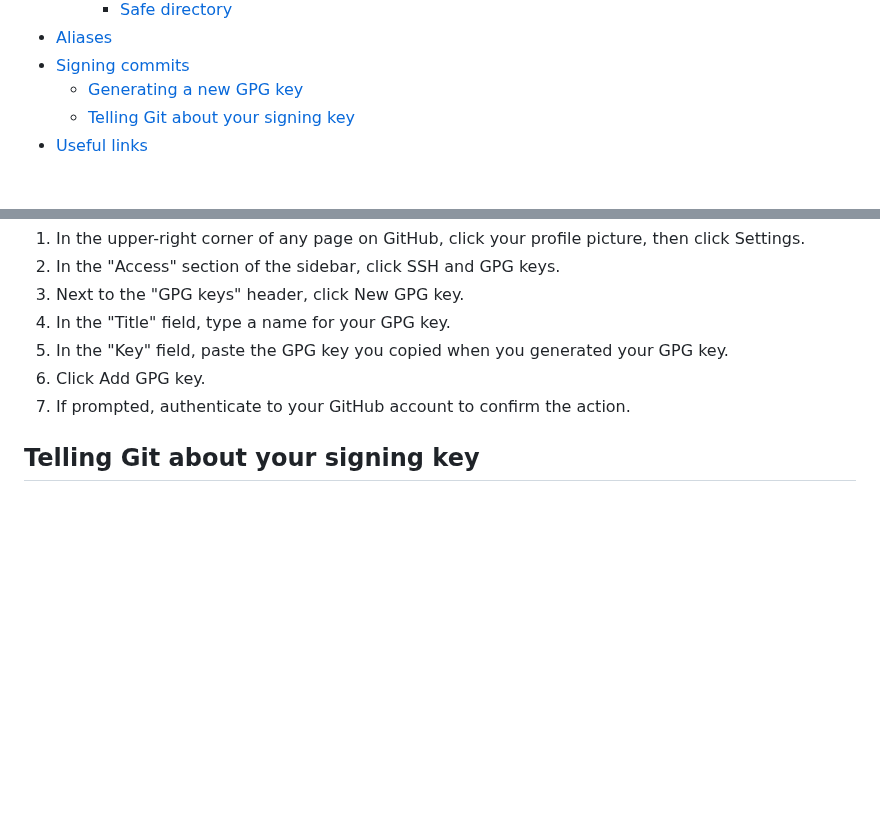
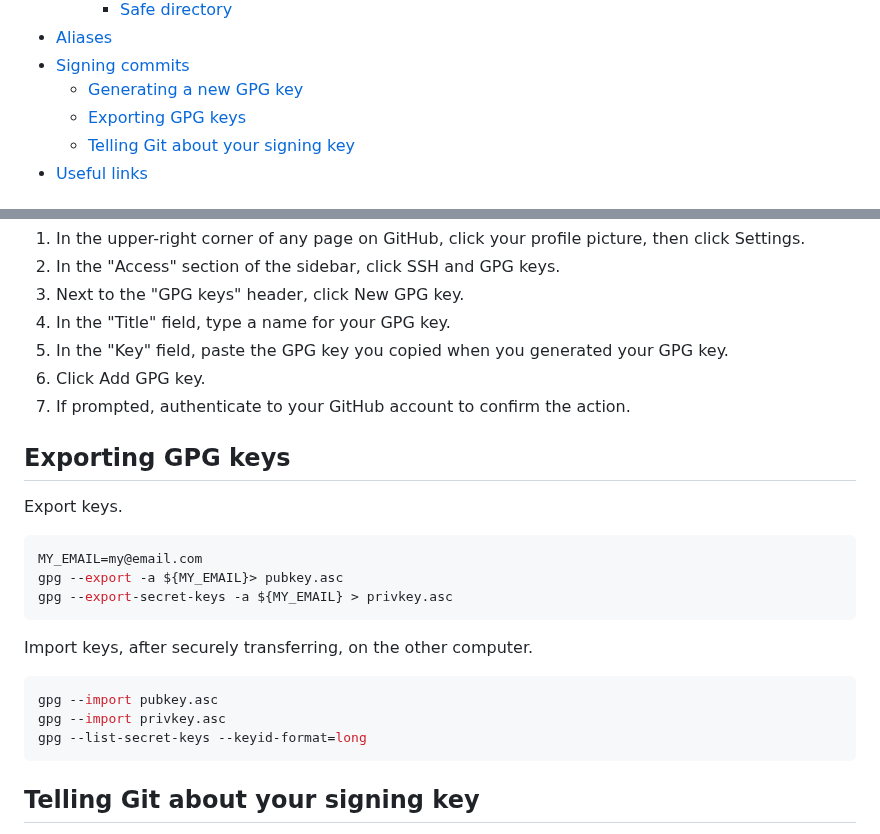
Before and after one commit to davetang/getting_started_with_git, a Markdown page: README.md, 2 parts joined by grey strips. Drawn GitHub-style; blank space fills up the shorter version.

Commit message:
Exporting GPG keys

````diff
--- a/README.md
+++ b/README.md
@@ -32,6 +32,7 @@
 - [Aliases](#aliases)
 - [Signing commits](#signing-commits)
   - [Generating a new GPG key](#generating-a-new-gpg-key)
+  - [Exporting GPG keys](#exporting-gpg-keys)
   - [Telling Git about your signing key](#telling-git-about-your-signing-key)
 - [Useful links](#useful-links)
 
@@ -1187,6 +1188,24 @@ Copy your GPG key, beginning with `-----BEGIN PGP PUBLIC KEY BLOCK-----` and end
 6. Click Add GPG key.
 7. If prompted, authenticate to your GitHub account to confirm the action.
 
+## Exporting GPG keys
+
+Export keys.
+
+```console
+MY_EMAIL=my@email.com
+gpg --export -a ${MY_EMAIL}> pubkey.asc
+gpg --export-secret-keys -a ${MY_EMAIL} > privkey.asc
+```
+
+Import keys, after securely transferring, on the other computer.
+
+```console
+gpg --import pubkey.asc
+gpg --import privkey.asc
+gpg --list-secret-keys --keyid-format=long
+```
+
 ## Telling Git about your signing key
 
 <https://docs.github.com/en/authentication/managing-commit-signature-verification/telling-git-about-your-signing-key?platform=linux>
````
